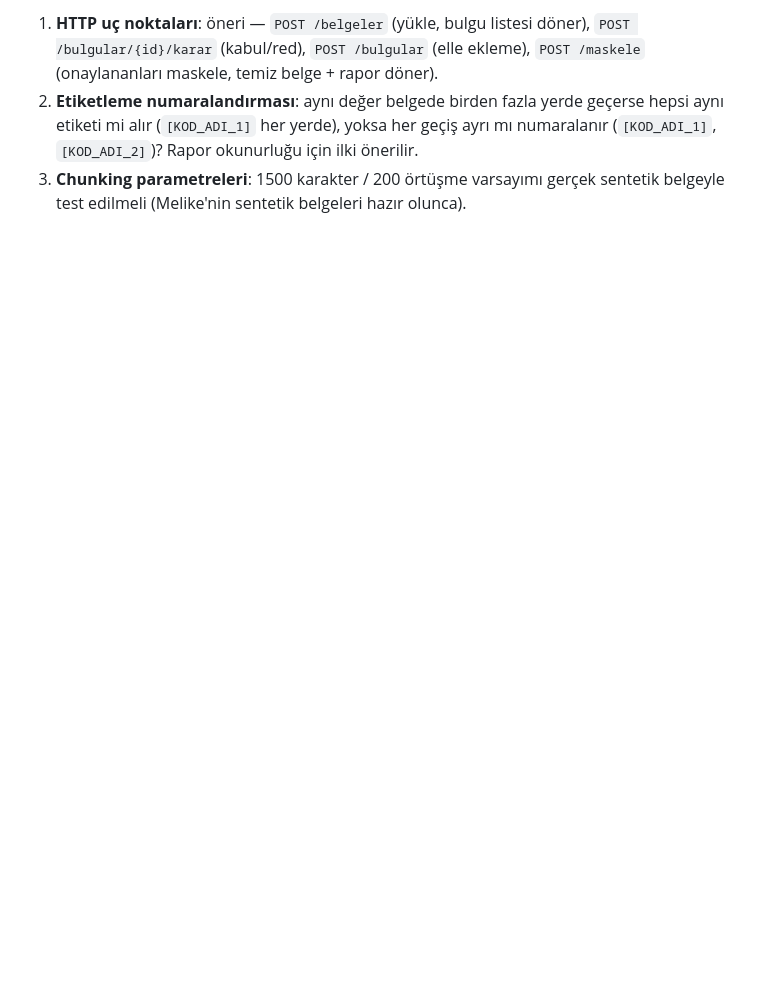
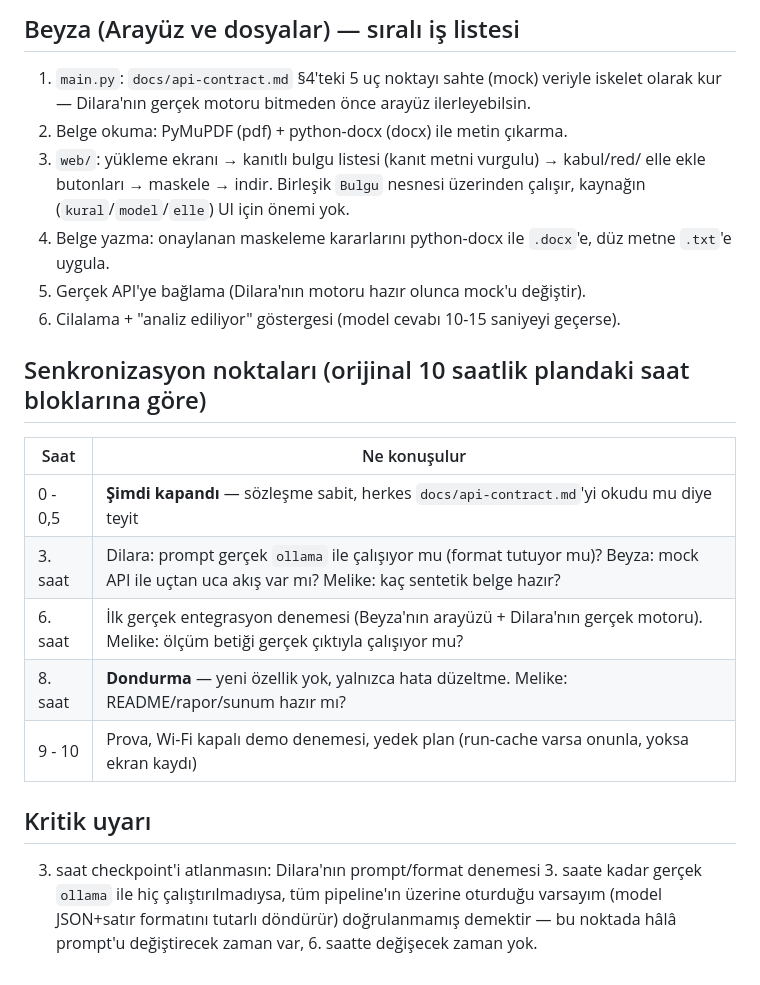
Before and after one commit to Beyzanur-1419/SESS-Z-KALEM, a Markdown page: docs/gorev-dagilimi.md, the part around one of its changes. GitHub-like rendering; blank space fills up the shorter version.

```diff
--- a/docs/gorev-dagilimi.md
+++ b/docs/gorev-dagilimi.md
@@ -39,9 +51,30 @@ Orijinal Proje Özeti'ndeki "Kişi 1/2/3" rolleri, gerçek görevlendirmeyle ş
 
-1. **HTTP uç noktaları**: öneri — `POST /belgeler` (yükle, bulgu listesi döner),
-   `POST /bulgular/{id}/karar` (kabul/red), `POST /bulgular` (elle ekleme),
-   `POST /maskele` (onaylananları maskele, temiz belge + rapor döner).
-2. **Etiketleme numaralandırması**: aynı değer belgede birden fazla yerde geçerse
-   hepsi aynı etiketi mi alır (`[KOD_ADI_1]` her yerde), yoksa her geçiş ayrı mı
-   numaralanır (`[KOD_ADI_1]`, `[KOD_ADI_2]`)? Rapor okunurluğu için ilki önerilir.
-3. **Chunking parametreleri**: 1500 karakter / 200 örtüşme varsayımı gerçek sentetik
-   belgeyle test edilmeli (Melike'nin sentetik belgeleri hazır olunca).
+## Beyza (Arayüz ve dosyalar) — sıralı iş listesi
+
+1. `main.py`: `docs/api-contract.md` §4'teki 5 uç noktayı sahte (mock) veriyle
+   iskelet olarak kur — Dilara'nın gerçek motoru bitmeden önce arayüz ilerleyebilsin.
+2. Belge okuma: PyMuPDF (pdf) + python-docx (docx) ile metin çıkarma.
+3. `web/`: yükleme ekranı → kanıtlı bulgu listesi (kanıt metni vurgulu) → kabul/red/
+   elle ekle butonları → maskele → indir. Birleşik `Bulgu` nesnesi üzerinden çalışır,
+   kaynağın (`kural`/`model`/`elle`) UI için önemi yok.
+4. Belge yazma: onaylanan maskeleme kararlarını python-docx ile `.docx`'e, düz metne
+   `.txt`'e uygula.
+5. Gerçek API'ye bağlama (Dilara'nın motoru hazır olunca mock'u değiştir).
+6. Cilalama + "analiz ediliyor" göstergesi (model cevabı 10-15 saniyeyi geçerse).
+
+## Senkronizasyon noktaları (orijinal 10 saatlik plandaki saat bloklarına göre)
+
+| Saat | Ne konuşulur |
+|---|---|
+| 0 - 0,5 | **Şimdi kapandı** — sözleşme sabit, herkes `docs/api-contract.md`'yi okudu mu diye teyit |
+| 3. saat | Dilara: prompt gerçek `ollama` ile çalışıyor mu (format tutuyor mu)? Beyza: mock API ile uçtan uca akış var mı? Melike: kaç sentetik belge hazır? |
+| 6. saat | İlk gerçek entegrasyon denemesi (Beyza'nın arayüzü + Dilara'nın gerçek motoru). Melike: ölçüm betiği gerçek çıktıyla çalışıyor mu? |
+| 8. saat | **Dondurma** — yeni özellik yok, yalnızca hata düzeltme. Melike: README/rapor/sunum hazır mı? |
+| 9 - 10 | Prova, Wi-Fi kapalı demo denemesi, yedek plan (run-cache varsa onunla, yoksa ekran kaydı) |
+
+## Kritik uyarı
+
+3. saat checkpoint'i atlanmasın: Dilara'nın prompt/format denemesi 3. saate kadar
+   gerçek `ollama` ile hiç çalıştırılmadıysa, tüm pipeline'ın üzerine oturduğu
+   varsayım (model JSON+satır formatını tutarlı döndürür) doğrulanmamış demektir —
+   bu noktada hâlâ prompt'u değiştirecek zaman var, 6. saatte değişecek zaman yok.
```
Also changed, not shown: other parts of docs/gorev-dagilimi.md (+35 -23 lines), docs/api-contract.md (+37 -1 lines).
